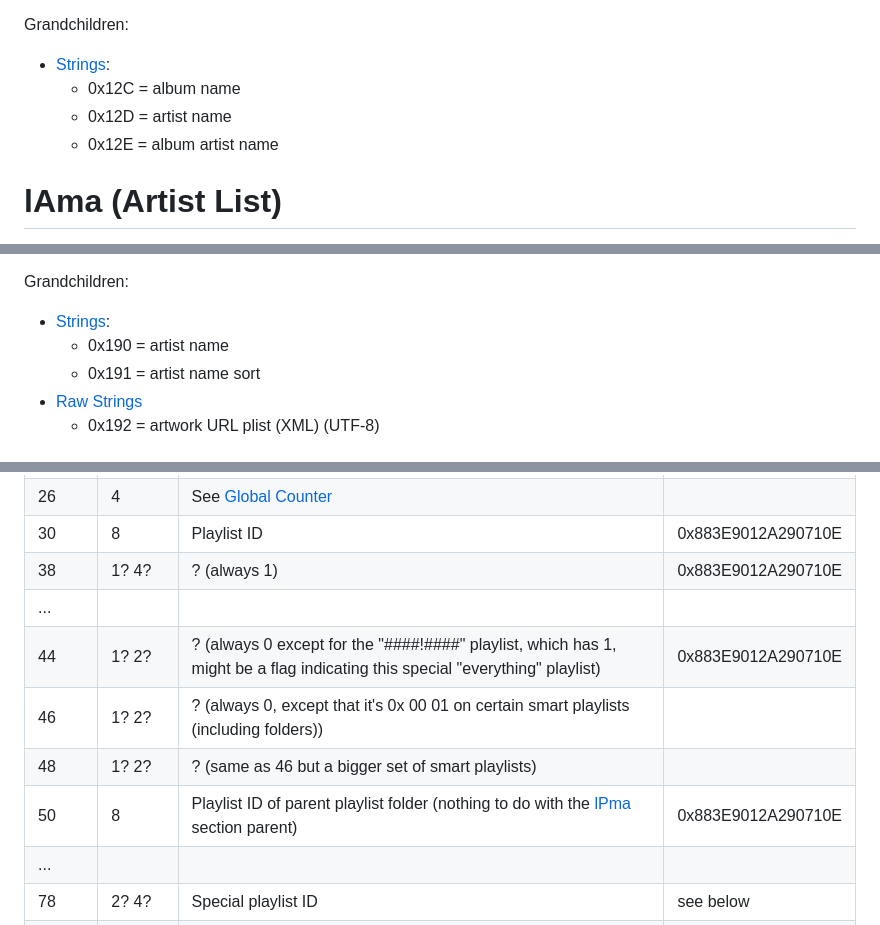
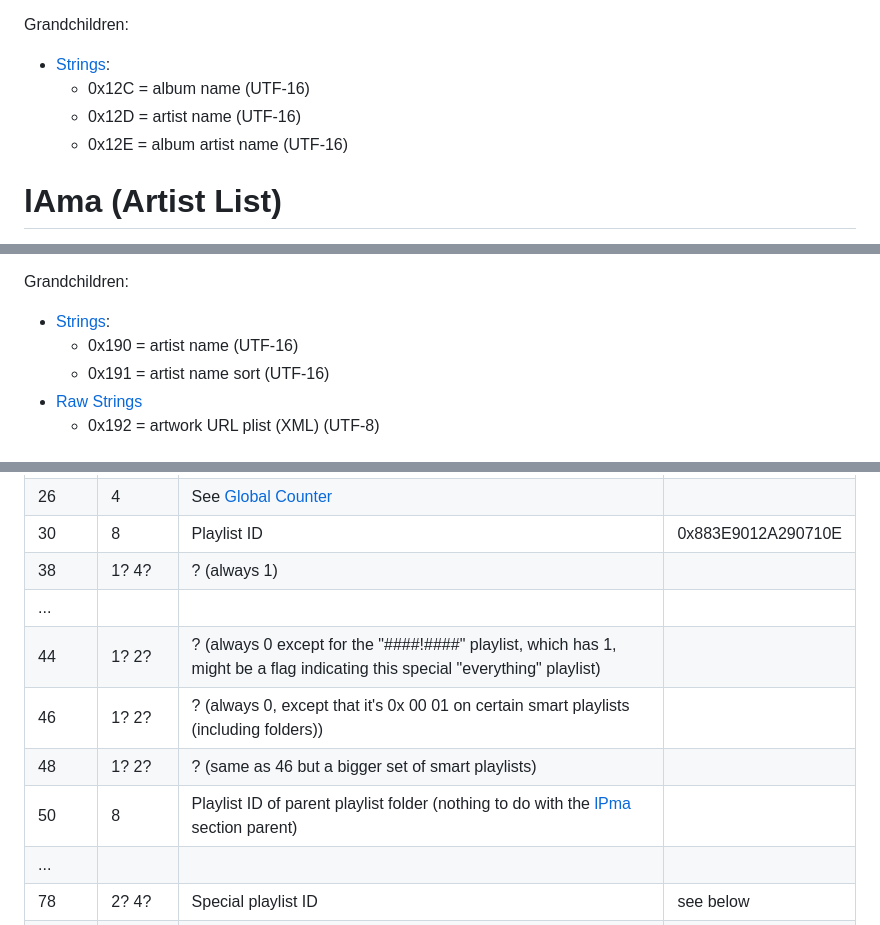
Before and after one commit to achen1296/Apple-Music-Editor, a Markdown page: README.md, 3 parts joined by grey strips. Rendered like a GitHub page.

```diff
--- a/README.md
+++ b/README.md
@@ -587,9 +587,9 @@ Children: [boma](#boma-binary-object)
 Grandchildren:
 
 - [Strings](#string-section):
-  - 0x12C = album name
-  - 0x12D = artist name
-  - 0x12E = album artist name
+  - 0x12C = album name (UTF-16)
+  - 0x12D = artist name (UTF-16)
+  - 0x12E = album artist name (UTF-16)
 
 # lAma (Artist List)
 
@@ -655,8 +655,8 @@ Children: [boma](#boma-binary-object)
 Grandchildren:
 
 - [Strings](#string-section):
-  - 0x190 = artist name
-  - 0x191 = artist name sort
+  - 0x190 = artist name (UTF-16)
+  - 0x191 = artist name sort (UTF-16)
 - [Raw Strings](#raw-string)
   - 0x192 = artwork URL plist (XML) (UTF-8)
 
@@ -1026,12 +1026,12 @@ Playlist folders are implemented as special playlists, along with the parent fol
 | 22     | 4      | Playlist creation date                                                                                                       | 3818534400         |
 | 26     | 4      | See [Global Counter](#global-counter)                                                                                        |
 | 30     | 8      | Playlist ID                                                                                                                  | 0x883E9012A290710E |
-| 38     | 1? 4?  | ? (always 1)                                                                                                                 | 0x883E9012A290710E |
-| ...    |
-| 44     | 1? 2?  | ? (always 0 except for the "####!####" playlist, which has 1, might be a flag indicating this special "everything" playlist) | 0x883E9012A290710E |
+| 38     | 1? 4?  | ? (always 1)                                                                                                                 |
+| ...    |
+| 44     | 1? 2?  | ? (always 0 except for the "####!####" playlist, which has 1, might be a flag indicating this special "everything" playlist) |
 | 46     | 1? 2?  | ? (always 0, except that it's 0x 00 01 on certain smart playlists (including folders))                                       |
 | 48     | 1? 2?  | ? (same as 46 but a bigger set of smart playlists)                                                                           |
-| 50     | 8      | Playlist ID of parent playlist folder (nothing to do with the [lPma](#lpma-playlist-list) section parent)                    | 0x883E9012A290710E |
+| 50     | 8      | Playlist ID of parent playlist folder (nothing to do with the [lPma](#lpma-playlist-list) section parent)                    |
 | ...    |
 | 78     | 2? 4?  | Special playlist ID                                                                                                          | see below          |
 | ...    |
```
Also changed, not shown: other parts of README.md (+7 -7 lines).
